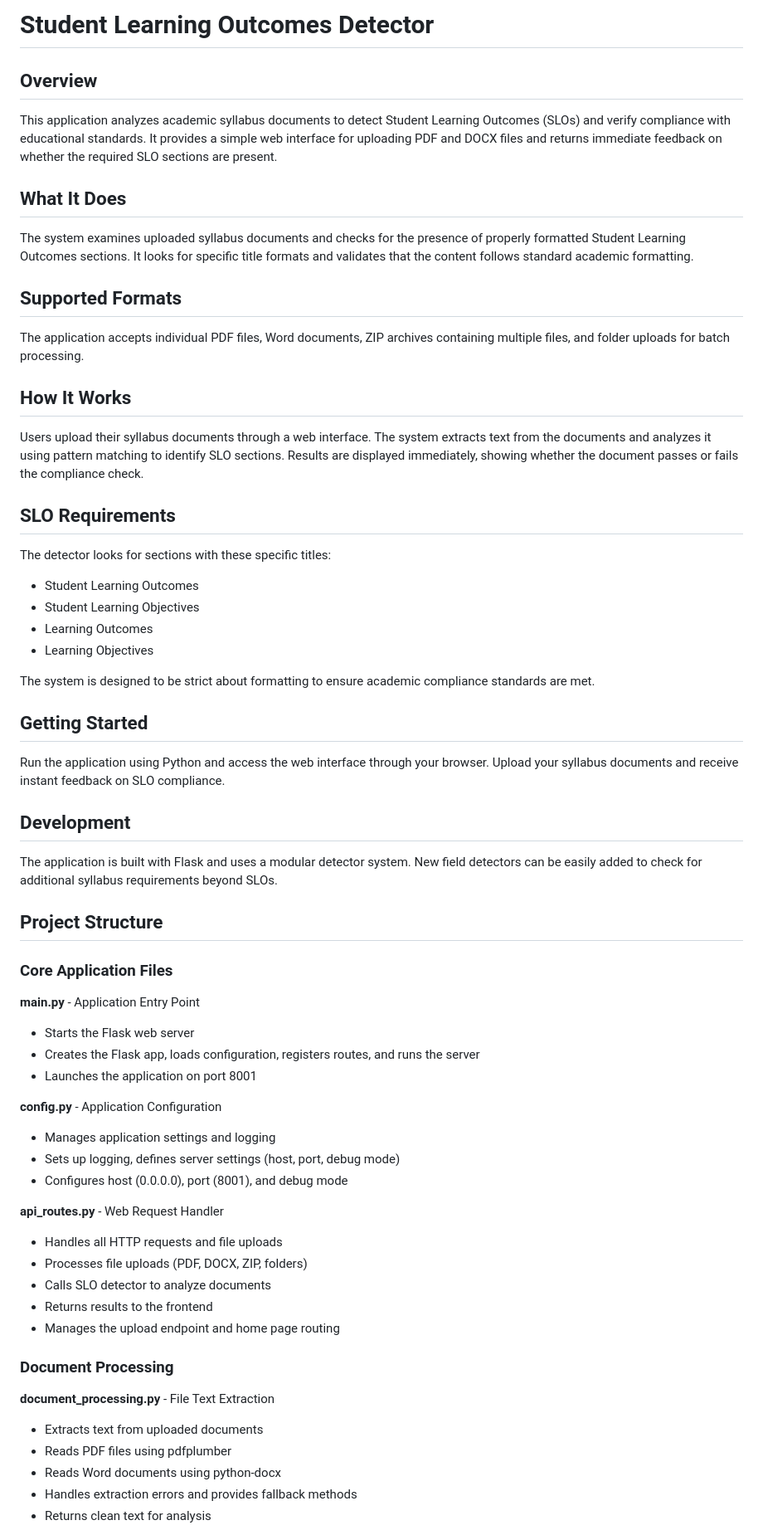
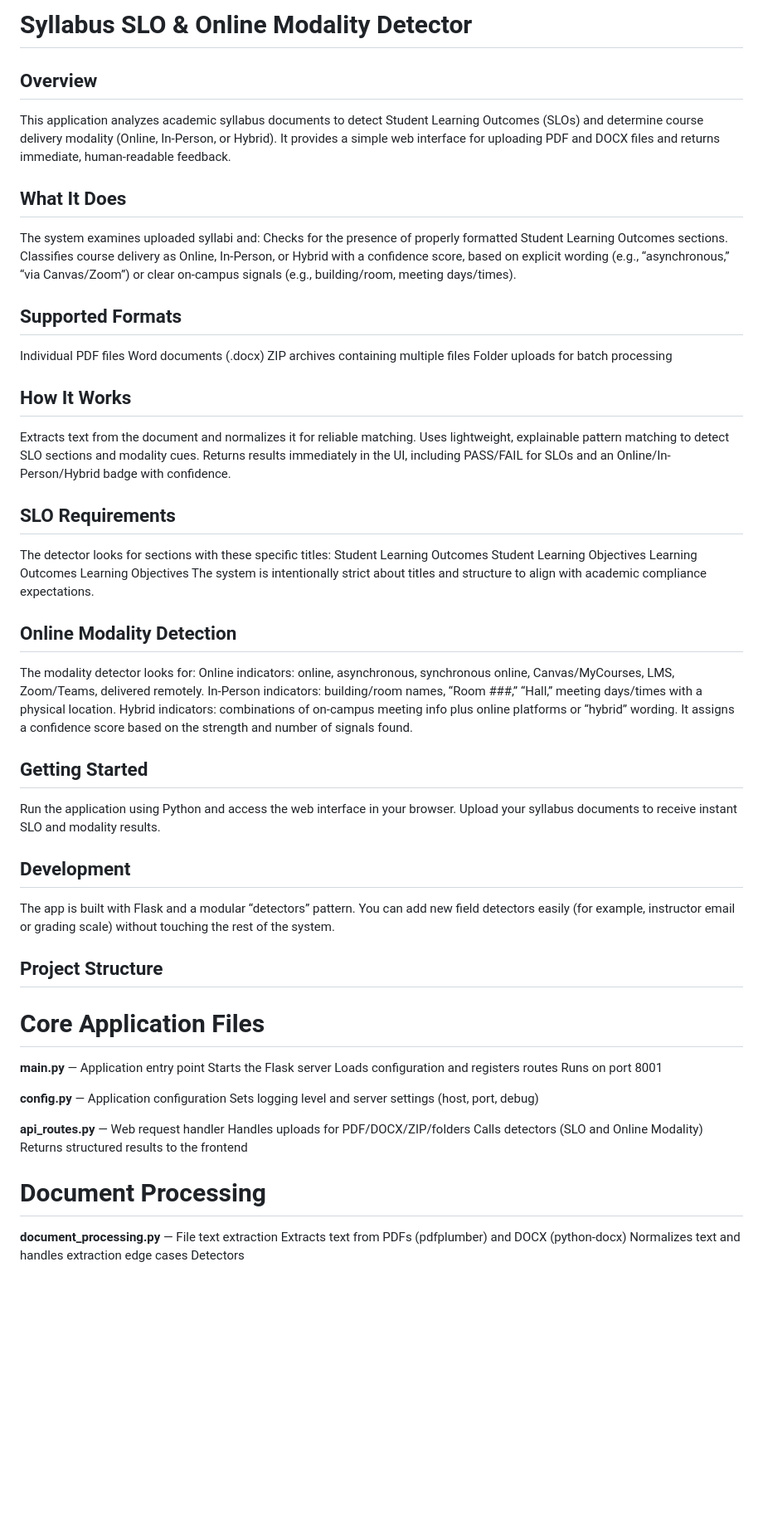
Before and after one commit to anuroopjajoba3/WILDCATCHER-SYLLABUS-CHECKER, a Markdown page: README.md, the part around one of its changes. Shown at 83% size. Rendered like a GitHub page; blank space fills up the shorter version.

Commit message:
SCRUM-13 updated README

```diff
--- a/README.md
+++ b/README.md
@@ -1,66 +1,66 @@
-# Student Learning Outcomes Detector
+# Syllabus SLO & Online Modality Detector
 
 ## Overview
-
-This application analyzes academic syllabus documents to detect Student Learning Outcomes (SLOs) and verify compliance with educational standards. It provides a simple web interface for uploading PDF and DOCX files and returns immediate feedback on whether the required SLO sections are present.
+This application analyzes academic syllabus documents to detect Student Learning Outcomes (SLOs) and determine course delivery modality (Online, In-Person, or Hybrid). It provides a simple web interface for uploading PDF and DOCX files and returns immediate, human-readable feedback.
 
 ## What It Does
-
-The system examines uploaded syllabus documents and checks for the presence of properly formatted Student Learning Outcomes sections. It looks for specific title formats and validates that the content follows standard academic formatting.
+The system examines uploaded syllabi and:
+Checks for the presence of properly formatted Student Learning Outcomes sections.
+Classifies course delivery as Online, In-Person, or Hybrid with a confidence score, based on explicit wording (e.g., “asynchronous,” “via Canvas/Zoom”) or clear on-campus signals (e.g., building/room, meeting days/times).
 
 ## Supported Formats
-
-The application accepts individual PDF files, Word documents, ZIP archives containing multiple files, and folder uploads for batch processing.
+Individual PDF files
+Word documents (.docx)
+ZIP archives containing multiple files
+Folder uploads for batch processing
 
 ## How It Works
-
-Users upload their syllabus documents through a web interface. The system extracts text from the documents and analyzes it using pattern matching to identify SLO sections. Results are displayed immediately, showing whether the document passes or fails the compliance check.
+Extracts text from the document and normalizes it for reliable matching.
+Uses lightweight, explainable pattern matching to detect SLO sections and modality cues.
+Returns results immediately in the UI, including PASS/FAIL for SLOs and an Online/In-Person/Hybrid badge with confidence.
 
 ## SLO Requirements
+The detector looks for sections with these specific titles:
+Student Learning Outcomes
+Student Learning Objectives
+Learning Outcomes
+Learning Objectives
+The system is intentionally strict about titles and structure to align with academic compliance expectations.
 
-The detector looks for sections with these specific titles:
-- Student Learning Outcomes
-- Student Learning Objectives
-- Learning Outcomes
-- Learning Objectives
-
-The system is designed to be strict about formatting to ensure academic compliance standards are met.
+## Online Modality Detection
+The modality detector looks for:
+Online indicators: online, asynchronous, synchronous online, Canvas/MyCourses, LMS, Zoom/Teams, delivered remotely.
+In-Person indicators: building/room names, “Room ###,” “Hall,” meeting days/times with a physical location.
+Hybrid indicators: combinations of on-campus meeting info plus online platforms or “hybrid” wording.
+It assigns a confidence score based on the strength and number of signals found.
 
 ## Getting Started
-
-Run the application using Python and access the web interface through your browser. Upload your syllabus documents and receive instant feedback on SLO compliance.
+Run the application using Python and access the web interface in your browser. Upload your syllabus documents to receive instant SLO and modality results.
 
 ## Development
-
-The application is built with Flask and uses a modular detector system. New field detectors can be easily added to check for additional syllabus requirements beyond SLOs.
+The app is built with Flask and a modular “detectors” pattern. You can add new field detectors easily (for example, instructor email or grading scale) without touching the rest of the system.
 
 ## Project Structure
 
-### Core Application Files
+# Core Application Files
 
-**main.py** - Application Entry Point
-- Starts the Flask web server
-- Creates the Flask app, loads configuration, registers routes, and runs the server
-- Launches the application on port 8001
+**main.py** — Application entry point
+Starts the Flask server
+Loads configuration and registers routes
+Runs on port 8001
 
-**config.py** - Application Configuration
-- Manages application settings and logging
-- Sets up logging, defines server settings (host, port, debug mode)
-- Configures host (0.0.0.0), port (8001), and debug mode
+**config.py** — Application configuration
+Sets logging level and server settings (host, port, debug)
 
-**api_routes.py** - Web Request Handler
-- Handles all HTTP requests and file uploads
-- Processes file uploads (PDF, DOCX, ZIP, folders)
-- Calls SLO detector to analyze documents
-- Returns results to the frontend
-- Manages the upload endpoint and home page routing
+**api_routes.py** — Web request handler
+Handles uploads for PDF/DOCX/ZIP/folders
+Calls detectors (SLO and Online Modality)
+Returns structured results to the frontend
 
-### Document Processing
+# Document Processing
 
-**document_processing.py** - File Text Extraction
-- Extracts text from uploaded documents
-- Reads PDF files using pdfplumber
-- Reads Word documents using python-docx
-- Handles extraction errors and provides fallback methods
-- Returns clean text for analysis
+**document_processing.py** — File text extraction
+Extracts text from PDFs (pdfplumber) and DOCX (python-docx)
+Normalizes text and handles extraction edge cases
+Detectors
 
```
Also changed, not shown: other parts of README.md (+31 -33 lines).
